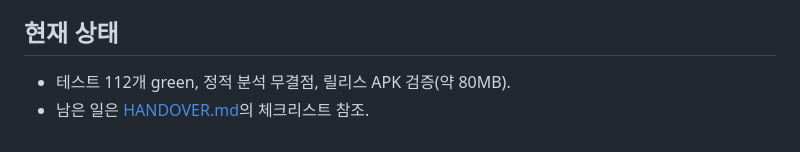
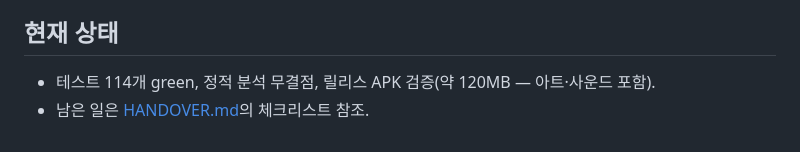
Before and after one commit to Yongminlee2/GhostManor, a Markdown page: docs/DEVLOG.md, the part around the change. Drawn GitHub-style.

```diff
--- a/docs/DEVLOG.md
+++ b/docs/DEVLOG.md
@@ -125,5 +125,5 @@ SDK 쪽 gradle 스크립트가 Gradle 9와 비호환(업스트림 이슈 확인,
 
 ## 현재 상태
 
-- 테스트 112개 green, 정적 분석 무결점, 릴리스 APK 검증(약 80MB).
+- 테스트 114개 green, 정적 분석 무결점, 릴리스 APK 검증(약 120MB — 아트·사운드 포함).
 - 남은 일은 [HANDOVER.md](HANDOVER.md)의 체크리스트 참조.
```
Also changed, not shown: README.md (+6 -6 lines), docs/HANDOVER.md (+8 -17 lines).
